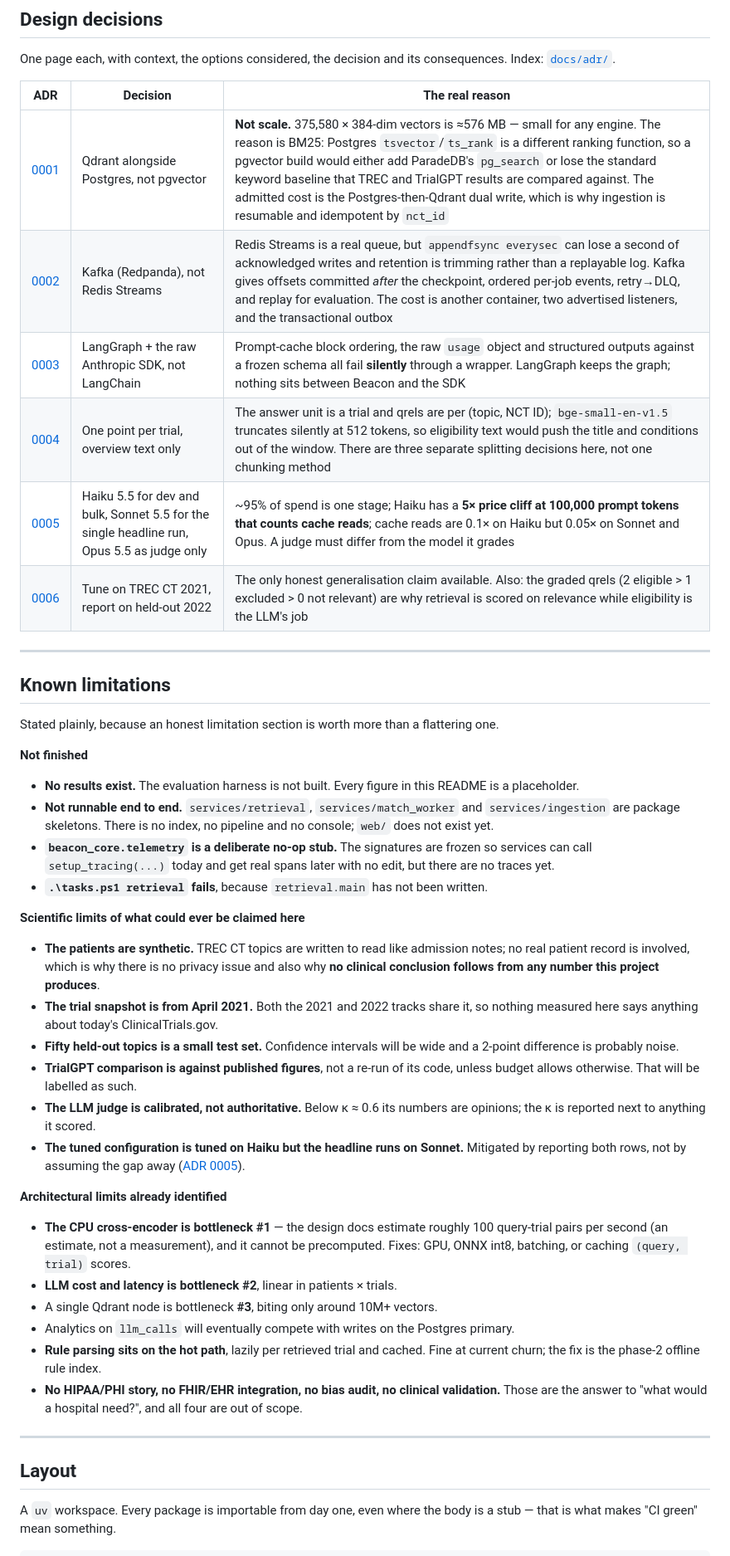
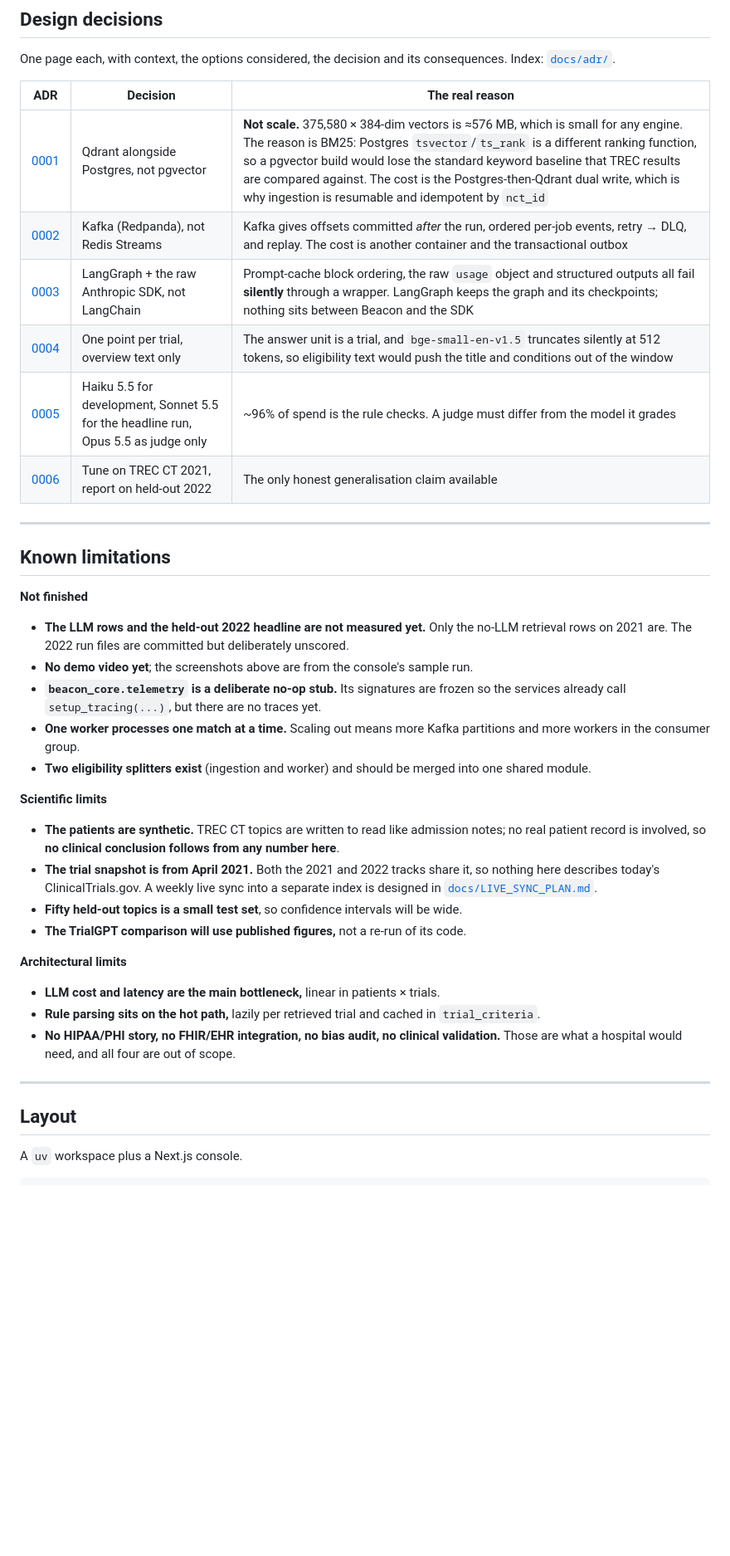
Before and after one commit to hasanmahdi2007/AIProject, a Markdown page: README.md, the part around one of its changes. Shown at 83% size. Rendered like a GitHub page; blank space fills up the shorter version.

````diff
--- a/README.md
+++ b/README.md
@@ -382,72 +440,59 @@ consequences. Index: [`docs/adr/`](docs/adr/README.md).
 
 | ADR | Decision | The real reason |
 |---|---|---|
-| [0001](docs/adr/0001-qdrant-vs-pgvector.md) | Qdrant alongside Postgres, not pgvector | **Not scale.** 375,580 × 384-dim vectors is ≈576 MB — small for any engine. The reason is BM25: Postgres `tsvector`/`ts_rank` is a different ranking function, so a pgvector build would either add ParadeDB's `pg_search` or lose the standard keyword baseline that TREC and TrialGPT results are compared against. The admitted cost is the Postgres-then-Qdrant dual write, which is why ingestion is resumable and idempotent by `nct_id` |
-| [0002](docs/adr/0002-kafka-vs-redis-streams.md) | Kafka (Redpanda), not Redis Streams | Redis Streams is a real queue, but `appendfsync everysec` can lose a second of acknowledged writes and retention is trimming rather than a replayable log. Kafka gives offsets committed *after* the checkpoint, ordered per-job events, retry→DLQ, and replay for evaluation. The cost is another container, two advertised listeners, and the transactional outbox |
-| [0003](docs/adr/0003-langgraph-raw-sdk-vs-langchain.md) | LangGraph + the raw Anthropic SDK, not LangChain | Prompt-cache block ordering, the raw `usage` object and structured outputs against a frozen schema all fail **silently** through a wrapper. LangGraph keeps the graph; nothing sits between Beacon and the SDK |
-| [0004](docs/adr/0004-trial-level-vs-rule-level-indexing.md) | One point per trial, overview text only | The answer unit is a trial and qrels are per (topic, NCT ID); `bge-small-en-v1.5` truncates silently at 512 tokens, so eligibility text would push the title and conditions out of the window. There are three separate splitting decisions here, not one chunking method |
-| [0005](docs/adr/0005-model-choice-and-cost.md) | Haiku 5.5 for dev and bulk, Sonnet 5.5 for the single headline run, Opus 5.5 as judge only | ~95% of spend is one stage; Haiku has a **5× price cliff at 100,000 prompt tokens that counts cache reads**; cache reads are 0.1× on Haiku but 0.05× on Sonnet and Opus. A judge must differ from the model it grades |
-| [0006](docs/adr/0006-2021-2022-tuning-split.md) | Tune on TREC CT 2021, report on held-out 2022 | The only honest generalisation claim available. Also: the graded qrels (2 eligible > 1 excluded > 0 not relevant) are why retrieval is scored on relevance while eligibility is the LLM's job |
+| [0001](docs/adr/0001-qdrant-vs-pgvector.md) | Qdrant alongside Postgres, not pgvector | **Not scale.** 375,580 × 384-dim vectors is ≈576 MB, which is small for any engine. The reason is BM25: Postgres `tsvector`/`ts_rank` is a different ranking function, so a pgvector build would lose the standard keyword baseline that TREC results are compared against. The cost is the Postgres-then-Qdrant dual write, which is why ingestion is resumable and idempotent by `nct_id` |
+| [0002](docs/adr/0002-kafka-vs-redis-streams.md) | Kafka (Redpanda), not Redis Streams | Kafka gives offsets committed *after* the run, ordered per-job events, retry → DLQ, and replay. The cost is another container and the transactional outbox |
+| [0003](docs/adr/0003-langgraph-raw-sdk-vs-langchain.md) | LangGraph + the raw Anthropic SDK, not LangChain | Prompt-cache block ordering, the raw `usage` object and structured outputs all fail **silently** through a wrapper. LangGraph keeps the graph and its checkpoints; nothing sits between Beacon and the SDK |
+| [0004](docs/adr/0004-trial-level-vs-rule-level-indexing.md) | One point per trial, overview text only | The answer unit is a trial, and `bge-small-en-v1.5` truncates silently at 512 tokens, so eligibility text would push the title and conditions out of the window |
+| [0005](docs/adr/0005-model-choice-and-cost.md) | Haiku 5.5 for development, Sonnet 5.5 for the headline run, Opus 5.5 as judge only | ~96% of spend is the rule checks. A judge must differ from the model it grades |
+| [0006](docs/adr/0006-2021-2022-tuning-split.md) | Tune on TREC CT 2021, report on held-out 2022 | The only honest generalisation claim available |
 
 ---
 
 ## Known limitations
 
-Stated plainly, because an honest limitation section is worth more than a
-flattering one.
-
 **Not finished**
 
-- **No results exist.** The evaluation harness is not built. Every figure in
-  this README is a placeholder.
-- **Not runnable end to end.** `services/retrieval`, `services/match_worker` and
-  `services/ingestion` are package skeletons. There is no index, no pipeline and
-  no console; `web/` does not exist yet.
-- **`beacon_core.telemetry` is a deliberate no-op stub.** The signatures are
-  frozen so services can call `setup_tracing(...)` today and get real spans
-  later with no edit, but there are no traces yet.
-- **`.\tasks.ps1 retrieval` fails**, because `retrieval.main` has not been
-  written.
+- **The LLM rows and the held-out 2022 headline are not measured yet.** Only
+  the no-LLM retrieval rows on 2021 are. The 2022 run files are committed but
+  deliberately unscored.
+- **No demo video yet**; the screenshots above are from the console's sample
+  run.
+- **`beacon_core.telemetry` is a deliberate no-op stub.** Its signatures are
+  frozen so the services already call `setup_tracing(...)`, but there are no
+  traces yet.
+- **One worker processes one match at a time.** Scaling out means more Kafka
+  partitions and more workers in the consumer group.
+- **Two eligibility splitters exist** (ingestion and worker) and should be
+  merged into one shared module.
 
-**Scientific limits of what could ever be claimed here**
+**Scientific limits**
 
 - **The patients are synthetic.** TREC CT topics are written to read like
-  admission notes; no real patient record is involved, which is why there is no
-  privacy issue and also why **no clinical conclusion follows from any number
-  this project produces**.
+  admission notes; no real patient record is involved, so **no clinical
+  conclusion follows from any number here**.
 - **The trial snapshot is from April 2021.** Both the 2021 and 2022 tracks share
-  it, so nothing measured here says anything about today's ClinicalTrials.gov.
-- **Fifty held-out topics is a small test set.** Confidence intervals will be
-  wide and a 2-point difference is probably noise.
-- **TrialGPT comparison is against published figures**, not a re-run of its
-  code, unless budget allows otherwise. That will be labelled as such.
-- **The LLM judge is calibrated, not authoritative.** Below κ ≈ 0.6 its numbers
-  are opinions; the κ is reported next to anything it scored.
-- **The tuned configuration is tuned on Haiku but the headline runs on Sonnet.**
-  Mitigated by reporting both rows, not by assuming the gap away
-  ([ADR 0005](docs/adr/0005-model-choice-and-cost.md)).
+  it, so nothing here describes today's ClinicalTrials.gov. A weekly live sync
+  into a separate index is designed in
+  [`docs/LIVE_SYNC_PLAN.md`](docs/LIVE_SYNC_PLAN.md).
+- **Fifty held-out topics is a small test set**, so confidence intervals will be
+  wide.
+- **The TrialGPT comparison will use published figures,** not a re-run of its
+  code.
 
-**Architectural limits already identified**
+**Architectural limits**
 
-- **The CPU cross-encoder is bottleneck #1** — the design docs estimate roughly
-  100 query-trial pairs per second (an estimate, not a measurement), and it
-  cannot be precomputed. Fixes: GPU, ONNX int8, batching, or caching
-  `(query, trial)` scores.
-- **LLM cost and latency is bottleneck #2**, linear in patients × trials.
-- A single Qdrant node is bottleneck **#3**, biting only around 10M+ vectors.
-- Analytics on `llm_calls` will eventually compete with writes on the Postgres
-  primary.
-- **Rule parsing sits on the hot path**, lazily per retrieved trial and cached.
-  Fine at current churn; the fix is the phase-2 offline rule index.
+- **LLM cost and latency are the main bottleneck,** linear in patients × trials.
+- **Rule parsing sits on the hot path,** lazily per retrieved trial and cached
+  in `trial_criteria`.
 - **No HIPAA/PHI story, no FHIR/EHR integration, no bias audit, no clinical
-  validation.** Those are the answer to "what would a hospital need?", and all
-  four are out of scope.
+  validation.** Those are what a hospital would need, and all four are out of
+  scope.
 
 ---
 
 ## Layout
 
-A `uv` workspace. Every package is importable from day one, even where the body
-is a stub — that is what makes "CI green" mean something.
+A `uv` workspace plus a Next.js console.
 
 ```
````
Also changed, not shown: other parts of README.md (+315 -270 lines), docs/ARCHITECTURE.md (+7 -0 lines), docs/images/console-evidence.jpg (added), docs/images/console-overview.jpg (added), 4 other files.
